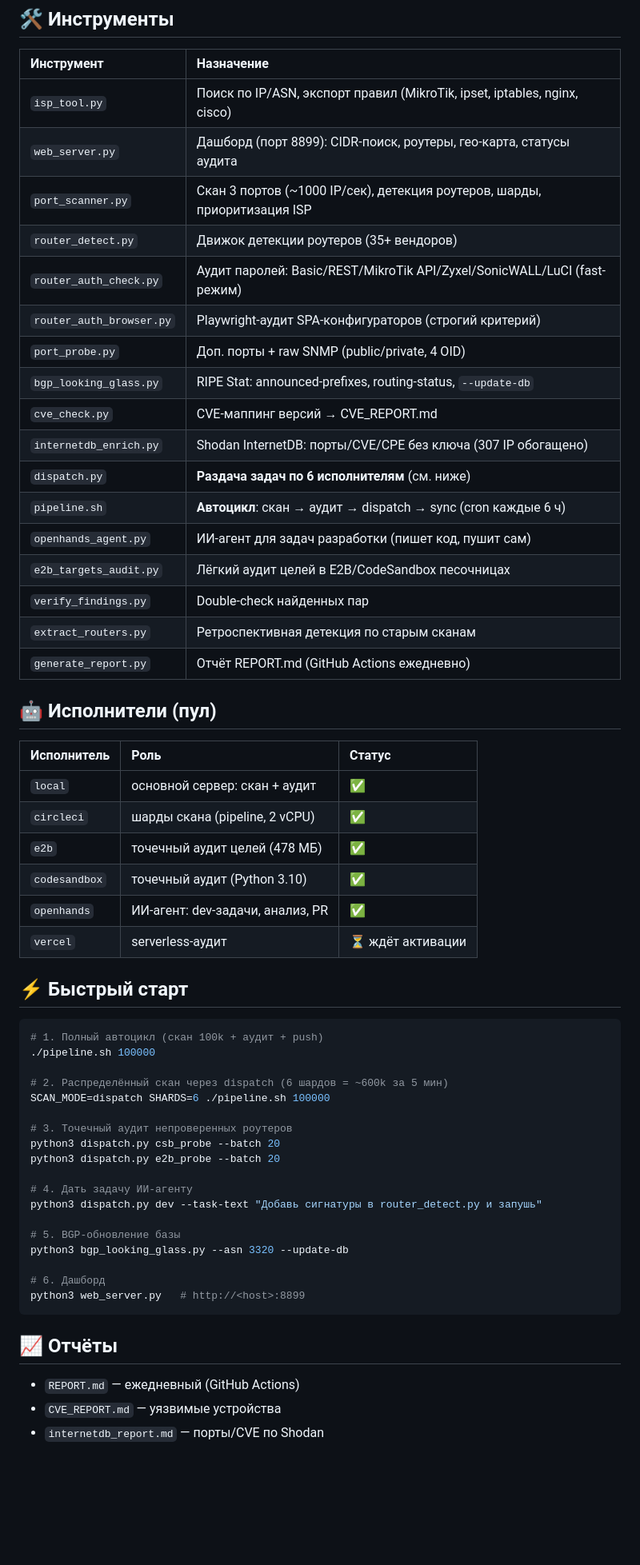
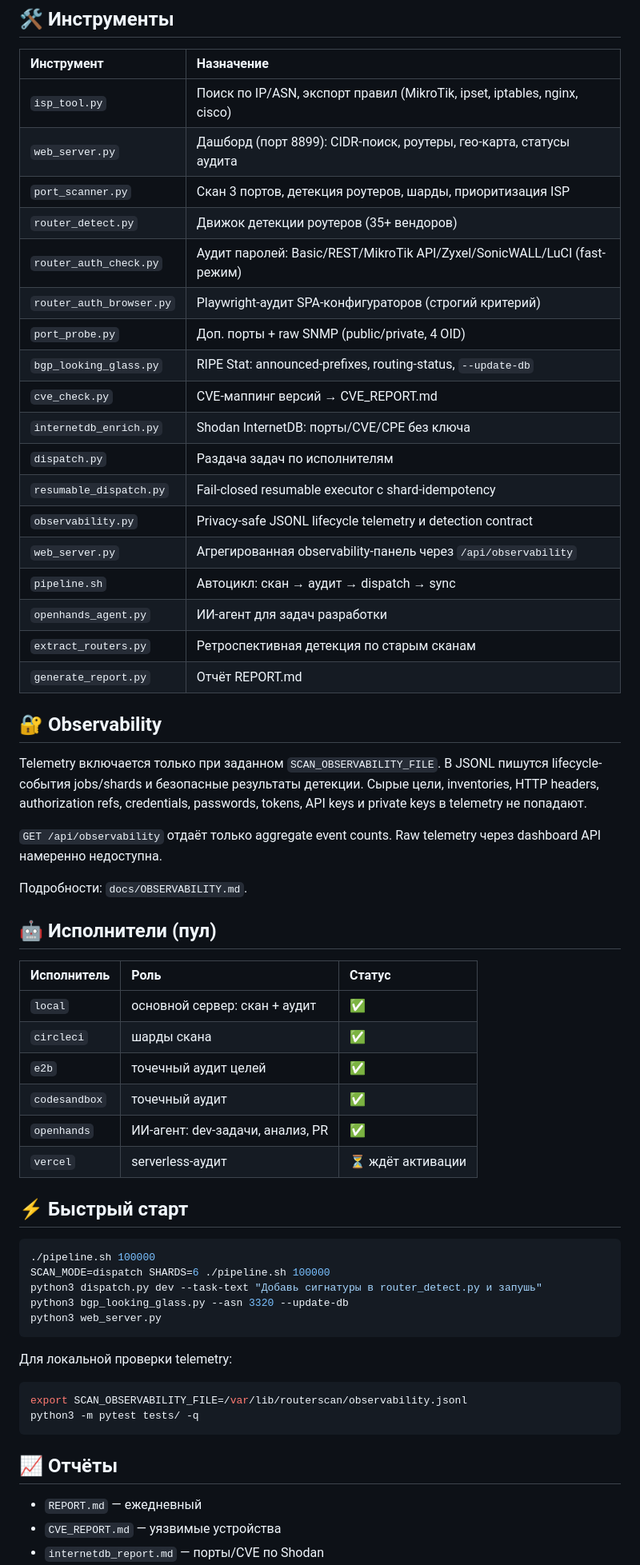
Before and after one commit to JoTalbot/scan, a Markdown page: README.md, the part around one of its changes. Shown at 80% size. Rendered like a GitHub page; blank space fills up the shorter version.

Commit message:
docs: document observability controls

````diff
--- a/README.md
+++ b/README.md
@@ -25,57 +25,64 @@
 | :--- | :--- |
 | `isp_tool.py` | Поиск по IP/ASN, экспорт правил (MikroTik, ipset, iptables, nginx, cisco) |
 | `web_server.py` | Дашборд (порт 8899): CIDR-поиск, роутеры, гео-карта, статусы аудита |
-| `port_scanner.py` | Скан 3 портов (~1000 IP/сек), детекция роутеров, шарды, приоритизация ISP |
+| `port_scanner.py` | Скан 3 портов, детекция роутеров, шарды, приоритизация ISP |
 | `router_detect.py` | Движок детекции роутеров (35+ вендоров) |
 | `router_auth_check.py` | Аудит паролей: Basic/REST/MikroTik API/Zyxel/SonicWALL/LuCI (fast-режим) |
 | `router_auth_browser.py` | Playwright-аудит SPA-конфигураторов (строгий критерий) |
 | `port_probe.py` | Доп. порты + raw SNMP (public/private, 4 OID) |
 | `bgp_looking_glass.py` | RIPE Stat: announced-prefixes, routing-status, `--update-db` |
 | `cve_check.py` | CVE-маппинг версий → CVE_REPORT.md |
-| `internetdb_enrich.py` | Shodan InternetDB: порты/CVE/CPE без ключа (307 IP обогащено) |
-| `dispatch.py` | **Раздача задач по 6 исполнителям** (см. ниже) |
-| `pipeline.sh` | **Автоцикл**: скан → аудит → dispatch → sync (cron каждые 6 ч) |
-| `openhands_agent.py` | ИИ-агент для задач разработки (пишет код, пушит сам) |
-| `e2b_targets_audit.py` | Лёгкий аудит целей в E2B/CodeSandbox песочницах |
-| `verify_findings.py` | Double-check найденных пар |
+| `internetdb_enrich.py` | Shodan InternetDB: порты/CVE/CPE без ключа |
+| `dispatch.py` | Раздача задач по исполнителям |
+| `resumable_dispatch.py` | Fail-closed resumable executor с shard-idempotency |
+| `observability.py` | Privacy-safe JSONL lifecycle telemetry и detection contract |
+| `web_server.py` | Агрегированная observability-панель через `/api/observability` |
+| `pipeline.sh` | Автоцикл: скан → аудит → dispatch → sync |
+| `openhands_agent.py` | ИИ-агент для задач разработки |
 | `extract_routers.py` | Ретроспективная детекция по старым сканам |
-| `generate_report.py` | Отчёт REPORT.md (GitHub Actions ежедневно) |
+| `generate_report.py` | Отчёт REPORT.md |
+
+## 🔐 Observability
+
+Telemetry включается только при заданном `SCAN_OBSERVABILITY_FILE`. В JSONL
+пишутся lifecycle-события jobs/shards и безопасные результаты детекции.
+Сырые цели, inventories, HTTP headers, authorization refs, credentials,
+passwords, tokens, API keys и private keys в telemetry не попадают.
+
+`GET /api/observability` отдаёт только aggregate event counts. Raw telemetry
+через dashboard API намеренно недоступна.
+
+Подробности: `docs/OBSERVABILITY.md`.
 
 ## 🤖 Исполнители (пул)
 
 | Исполнитель | Роль | Статус |
 | :--- | :--- | :--- |
 | `local` | основной сервер: скан + аудит | ✅ |
-| `circleci` | шарды скана (pipeline, 2 vCPU) | ✅ |
-| `e2b` | точечный аудит целей (478 МБ) | ✅ |
-| `codesandbox` | точечный аудит (Python 3.10) | ✅ |
+| `circleci` | шарды скана | ✅ |
+| `e2b` | точечный аудит целей | ✅ |
+| `codesandbox` | точечный аудит | ✅ |
 | `openhands` | ИИ-агент: dev-задачи, анализ, PR | ✅ |
 | `vercel` | serverless-аудит | ⏳ ждёт активации |
 
 ## ⚡ Быстрый старт
 
 ```bash
-# 1. Полный автоцикл (скан 100k + аудит + push)
 ./pipeline.sh 100000
+SCAN_MODE=dispatch SHARDS=6 ./pipeline.sh 100000
+python3 dispatch.py dev --task-text "Добавь сигнатуры в router_detect.py и запушь"
+python3 bgp_looking_glass.py --asn 3320 --update-db
+python3 web_server.py
+```
 
-# 2. Распределённый скан через dispatch (6 шардов = ~600k за 5 мин)
-SCAN_MODE=dispatch SHARDS=6 ./pipeline.sh 100000
+Для локальной проверки telemetry:
 
-# 3. Точечный аудит непроверенных роутеров
-python3 dispatch.py csb_probe --batch 20
-python3 dispatch.py e2b_probe --batch 20
-
-# 4. Дать задачу ИИ-агенту
-python3 dispatch.py dev --task-text "Добавь сигнатуры в router_detect.py и запушь"
-
-# 5. BGP-обновление базы
-python3 bgp_looking_glass.py --asn 3320 --update-db
-
-# 6. Дашборд
-python3 web_server.py   # http://<host>:8899
+```bash
+export SCAN_OBSERVABILITY_FILE=/var/lib/routerscan/observability.jsonl
+python3 -m pytest tests/ -q
 ```
 
 ## 📈 Отчёты
-- `REPORT.md` — ежедневный (GitHub Actions)
+- `REPORT.md` — ежедневный
 - `CVE_REPORT.md` — уязвимые устройства
 - `internetdb_report.md` — порты/CVE по Shodan
````
Also changed, not shown: other parts of README.md (+5 -4 lines).
